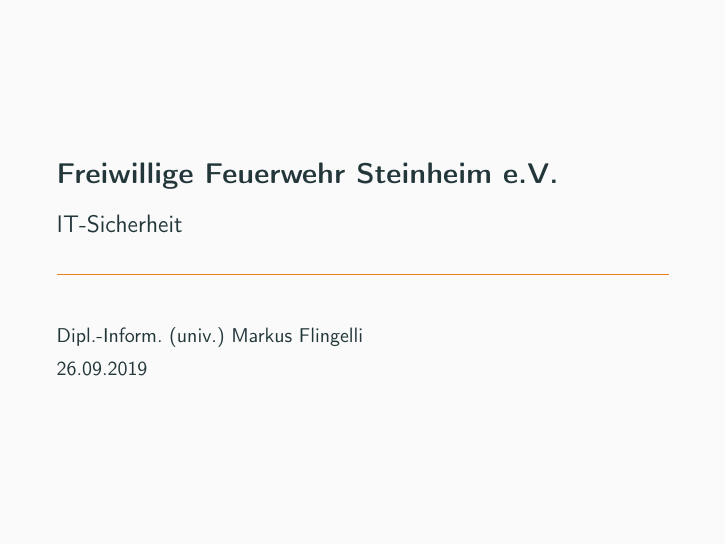
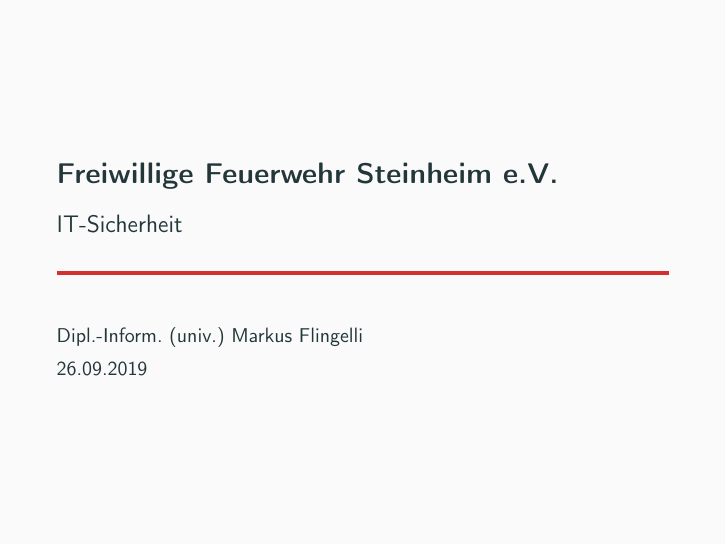
Before and after one commit to mflingelli/IT-Sicherheit, LaTeX slides (IT-Sicherheit.tex, which reads main.tex): page 1 of 52. Compiled offline with pdfLaTeX.

Commit message:
Progressbar vergrößert und Farbe geändert.

```diff
--- a/main.tex
+++ b/main.tex
@@ -15,6 +15,15 @@
   outer/progressbar=foot,
   outer/numbering=none
 ]{metropolis}
+
+\makeatletter
+\setlength{\metropolis@titleseparator@linewidth}{2pt}
+\setlength{\metropolis@progressonsectionpage@linewidth}{2pt}
+\setlength{\metropolis@progressinheadfoot@linewidth}{2pt}
+\makeatother
+
+\setbeamercolor{progress bar in head/foot}{fg=ffLightRed}
+\setbeamercolor{title separator}{fg=ffLightRed}
 
 \title{Freiwillige Feuerwehr Steinheim e.V.}
 \subtitle{IT-Sicherheit}
```
